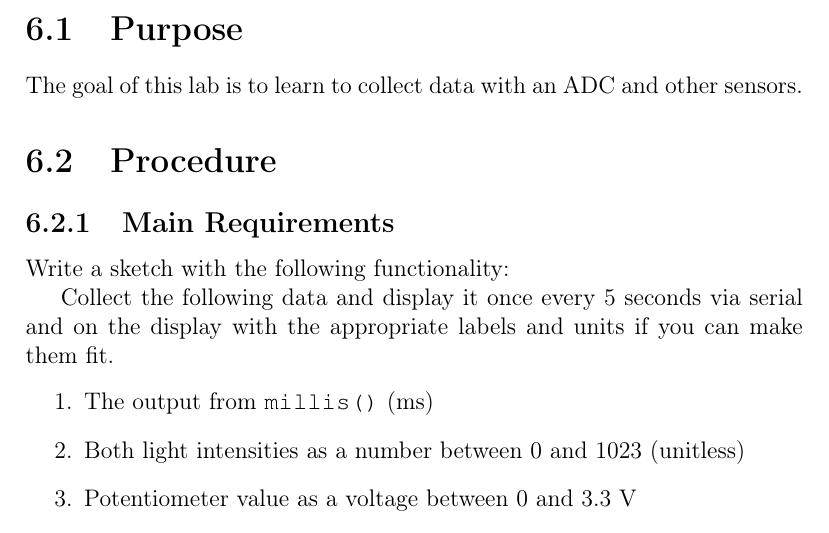
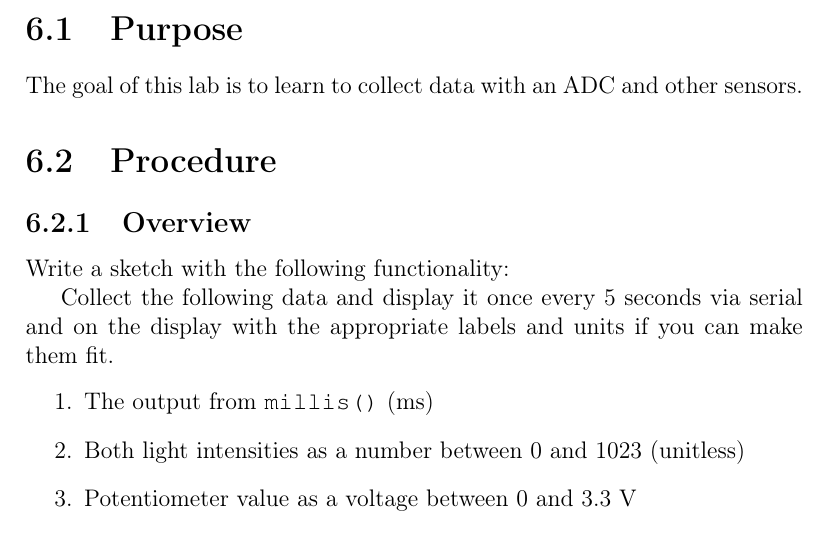
Before and after one commit to semcneil/Fundamentals-of-Microcontrollers-Laboratories, a LaTeX thesis (latex/manual.tex, which reads latex/envSensing/envSensing.tex): part of page 33 of 66, cut so that both start at the same text. Compiled offline with pdfLaTeX.

Commit message:
Changed header

```diff
--- a/latex/envSensing/envSensing.tex
+++ b/latex/envSensing/envSensing.tex
@@ -5,7 +5,7 @@
 The goal of this lab is to learn to collect data with an ADC and other sensors.
 
 \section{Procedure}
-\subsection{Main Requirements}
+\subsection{Overview}
 Write a sketch with the following functionality:
 
 Collect the following data and display it once every 5 seconds via serial and on the display with the
```
